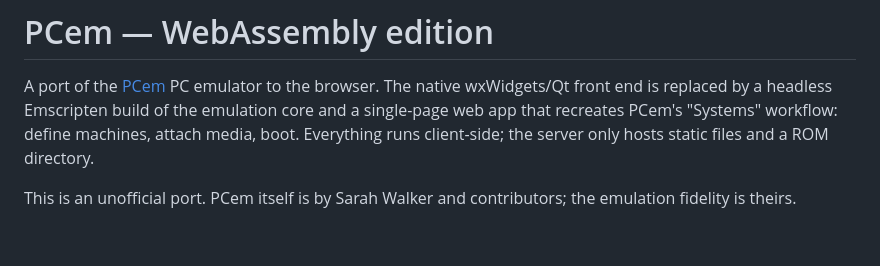
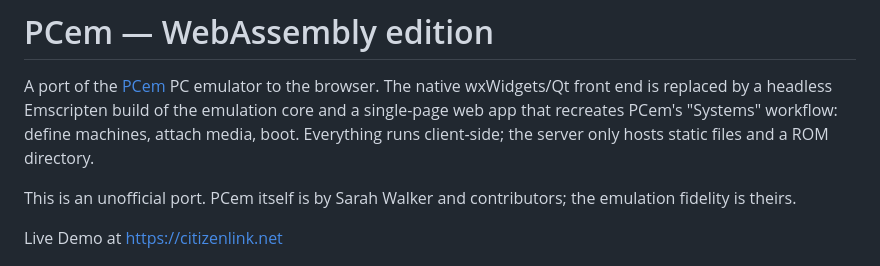
Before and after one commit to va3jfl/PCem-WebAssembly, a Markdown page: README.md, the part around the change. Rendered like a GitHub page; blank space fills up the shorter version.

```diff
--- a/README.md
+++ b/README.md
@@ -8,6 +8,8 @@ client-side; the server only hosts static files and a ROM directory.
 
 This is an unofficial port. PCem itself is by Sarah Walker and contributors;
 the emulation fidelity is theirs.
+
+Live Demo at https://citizenlink.net
 
 ![screenshot](docs/screenshot.png)
 
```
